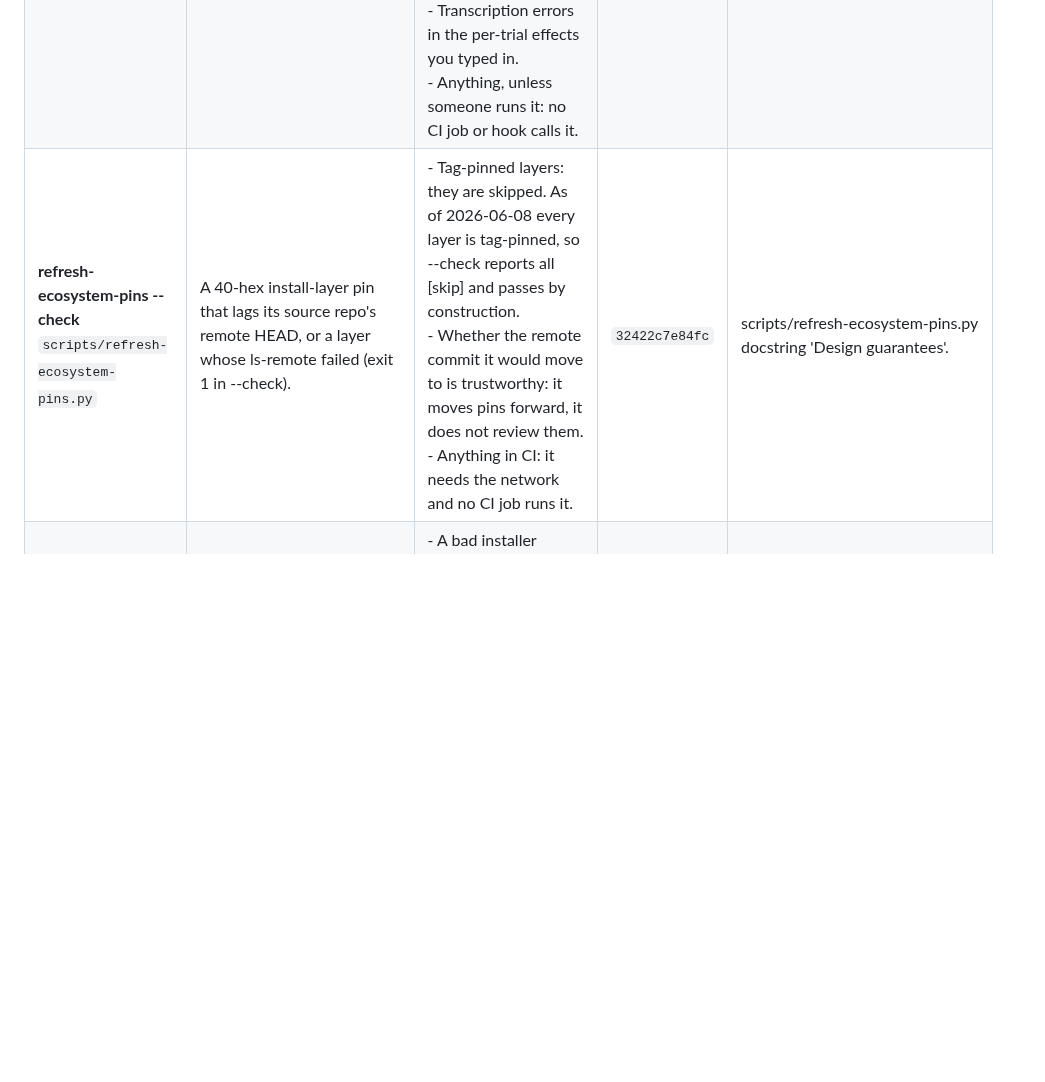
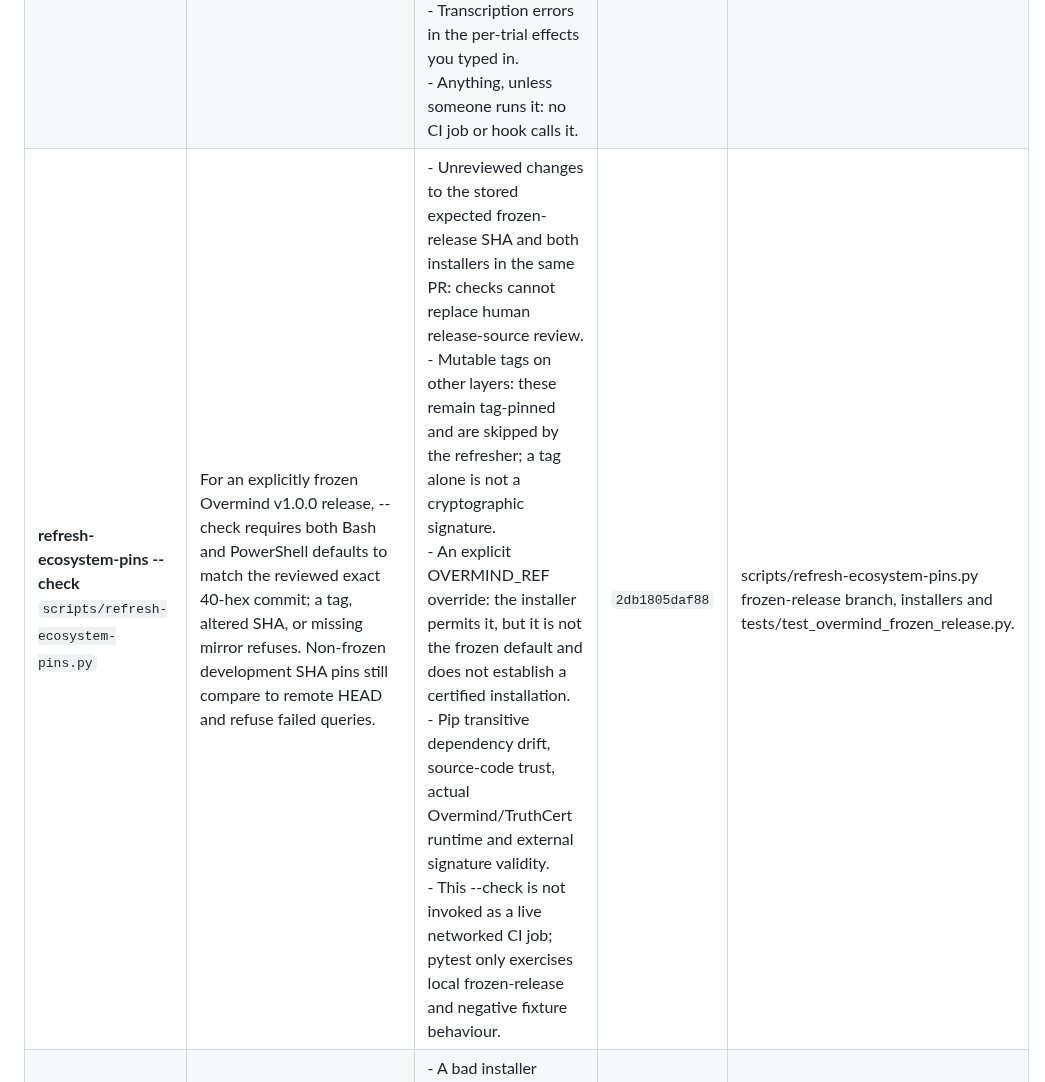
Before and after one commit to mahmood726-cyber/e156-ecosystem-starter, a Markdown page: docs/GATE_GAPS.md, the part around the change. Rendered like a GitHub page; blank space fills up the shorter version.

Commit message:
Update generated gate-gap page for frozen release identity checks

```diff
--- a/docs/GATE_GAPS.md
+++ b/docs/GATE_GAPS.md
@@ -41,7 +41,7 @@ A green check means *the checks that exist passed*. This page says which checks
 | **honest-ratchet (protective state may only get quieter with a named acknowledgement)**<br>`scripts/honest-ratchet.py` | A change that LOWERS the kit's recorded protective state relative to docs/ratchet-baseline.json -- fewer tests in a pytest/Pester/bash suite or a removed/renamed test, a removed rules/ file, a removed protect-test-config pattern, a removed guard/check script, or a removed or disabled CI job -- unless docs/ratchet-acknowledgements.json names that exact item with a reason and date. Enforced in CI by tests/test_honest_ratchet.py (python-tests job). | - A test whose assertions were weakened or hollowed out while its name and count stay the same (that is scripts/blank-and-rerun.py's question).<br>- A CI job that stays enabled but whose steps were neutered (the ratchet counts jobs, not what they run).<br>- Any loss a human chooses to acknowledge: an acknowledgement is accepted on its wording, not reviewed.<br>- State it does not measure: test fixtures, tolerances, coverage, hook behaviour, or anything outside this repo.<br>- A lowered floor after `--update` is run on a tree whose losses were all acknowledged. | `845b78a9c7bd` | scripts/honest-ratchet.py docstring; docs/HONEST-RATCHET.md; port S-B report. |
 | **pass-to-pass**<br>`scripts/pass-to-pass.py` | A change after which a pytest test that passed in the BEFORE snapshot now fails, errors, is skipped at run time, or no longer runs (REGRESSED, exit 1); no result file, no tests run, nothing passing before, or a timeout is INCONCLUSIVE (exit 2), never a pass. | - A test edited to assert less: outcomes are compared, not test contents (read test diffs; pair with scripts/blank-and-rerun.py).<br>- A regression in code no test covers.<br>- Non-pytest suites (anything that cannot write JUnit XML through --junitxml).<br>- A regression hidden by running a different --cmd for the BEFORE snapshot: the snapshot is only as wide as the command that made it.<br>- Anything, unless someone runs it: no CI job or hook calls it. | `153117f92bc0` | scripts/pass-to-pass.py docstring 'WHAT IT DOES NOT CHECK'; docs/AGENT-TEST-INTEGRITY.md section 3. |
 | **pooled-point-achievable**<br>`scripts/pooled-point-achievable.py` | A served pooled point outside the hull of the per-trial effects (no estimator can produce it), or -- when an inverse-variance method is declared via --method -- outside the random-effects tau-path (DEFECTS-FOUND, exit 1). | - A reachable but wrong number: ACHIEVABLE bounds arithmetic, not provenance; it does not mean the point was computed from these trials.<br>- Mantel-Haenszel, Peto or bespoke fixed weightings inside the hull: limb 2 does not exclude them, and without --method it does not set the exit code.<br>- Transcription errors in the per-trial effects you typed in.<br>- Anything, unless someone runs it: no CI job or hook calls it. | `4b2cb44bf2a5` | scripts/pooled-point-achievable.py docstring 'What a CLEAN verdict here does and does not mean'. |
-| **refresh-ecosystem-pins --check**<br>`scripts/refresh-ecosystem-pins.py` | A 40-hex install-layer pin that lags its source repo's remote HEAD, or a layer whose ls-remote failed (exit 1 in --check). | - Tag-pinned layers: they are skipped. As of 2026-06-08 every layer is tag-pinned, so --check reports all [skip] and passes by construction.<br>- Whether the remote commit it would move to is trustworthy: it moves pins forward, it does not review them.<br>- Anything in CI: it needs the network and no CI job runs it. | `32422c7e84fc` | scripts/refresh-ecosystem-pins.py docstring 'Design guarantees'. |
+| **refresh-ecosystem-pins --check**<br>`scripts/refresh-ecosystem-pins.py` | For an explicitly frozen Overmind v1.0.0 release, --check requires both Bash and PowerShell defaults to match the reviewed exact 40-hex commit; a tag, altered SHA, or missing mirror refuses. Non-frozen development SHA pins still compare to remote HEAD and refuse failed queries. | - Unreviewed changes to the stored expected frozen-release SHA and both installers in the same PR: checks cannot replace human release-source review.<br>- Mutable tags on other layers: these remain tag-pinned and are skipped by the refresher; a tag alone is not a cryptographic signature.<br>- An explicit OVERMIND_REF override: the installer permits it, but it is not the frozen default and does not establish a certified installation.<br>- Pip transitive dependency drift, source-code trust, actual Overmind/TruthCert runtime and external signature validity.<br>- This --check is not invoked as a live networked CI job; pytest only exercises local frozen-release and negative fixture behaviour. | `2db1805daf88` | scripts/refresh-ecosystem-pins.py frozen-release branch, installers and tests/test_overmind_frozen_release.py. |
 | **regen-hashes --check**<br>`scripts/regen-hashes.sh` | docs/HASH.txt or docs/HASH-linux.txt differing from the SHA-256 of install/install.ps1 / install/install.sh (exit 1 in --check). | - A bad installer committed with its regenerated hash (write mode makes the two agree by definition).<br>- Any downloadable file other than the two install scripts. | `44ac50f84b59` | scripts/regen-hashes.sh header. |
 | **regen-sentinel-rule-list --check**<br>`scripts/regen-sentinel-rule-list.sh` | Comparison of generated Sentinel YAML and plugin source filenames with the supplied checkout. A mismatching page fails, and a missing checkout is inconclusive rather than a pass. | - A stale or unreviewed clone when run locally; CI instead pins a reviewed Git revision.<br>- Rule registration, successful execution, severity, and sensitivity are not measured by this source census.<br>- Discrepancies in material outside the generated rules section. | `d653bbba86bf` | scripts/regen-sentinel-rule-list.sh header 'Source of truth' and 'Exit codes'. |
 | **render-gate-gaps --check (this registry)**<br>`scripts/render-gate-gaps.py` | A workflow job or check script with no entry here, an orphan entry, a kind contradicting the code (e.g. an `if: false` job registered as a gate), a seal that no longer matches the gate's bytes, or a stale docs/GATE_GAPS.md (exit 1). Enforced in CI by tests/test_gate_gaps.py. | - Untrue or incomplete gap lists: the seal proves someone re-sealed after the last change, not that they re-read anything.<br>- Gates outside its enumeration: PowerShell scripts, install/ and bootstrap/, scripts/ subfolders, and git hooks installed by other tools (Sentinel pre-push).<br>- A checker script with no --check/--selftest mode, no hook payload, and no direct CI invocation.<br>- Whether a gate CAN fail: it runs no gate. | `586bbb286cf8` | scripts/render-gate-gaps.py docstring 'WHAT IT DOES NOT CHECK'. |
```
